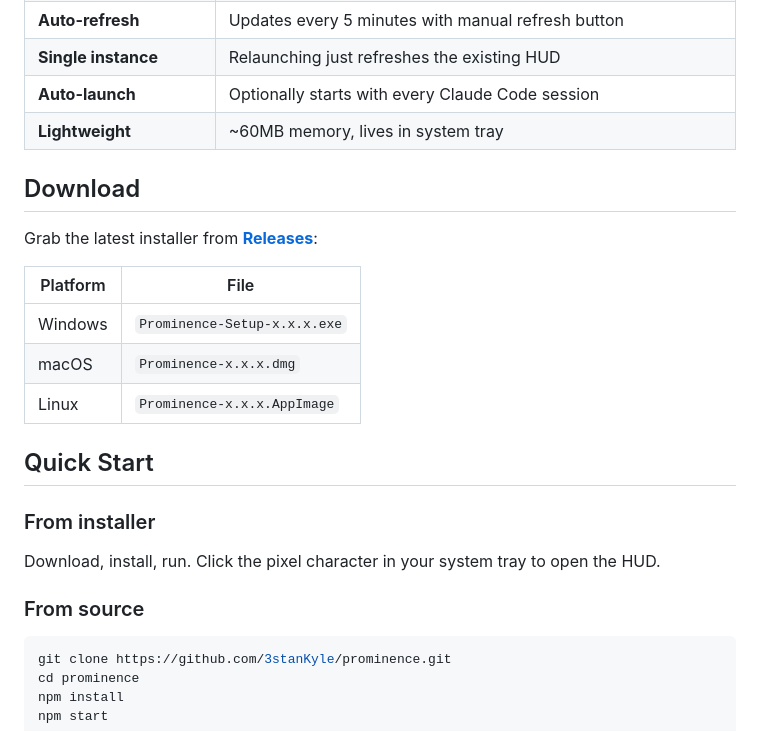
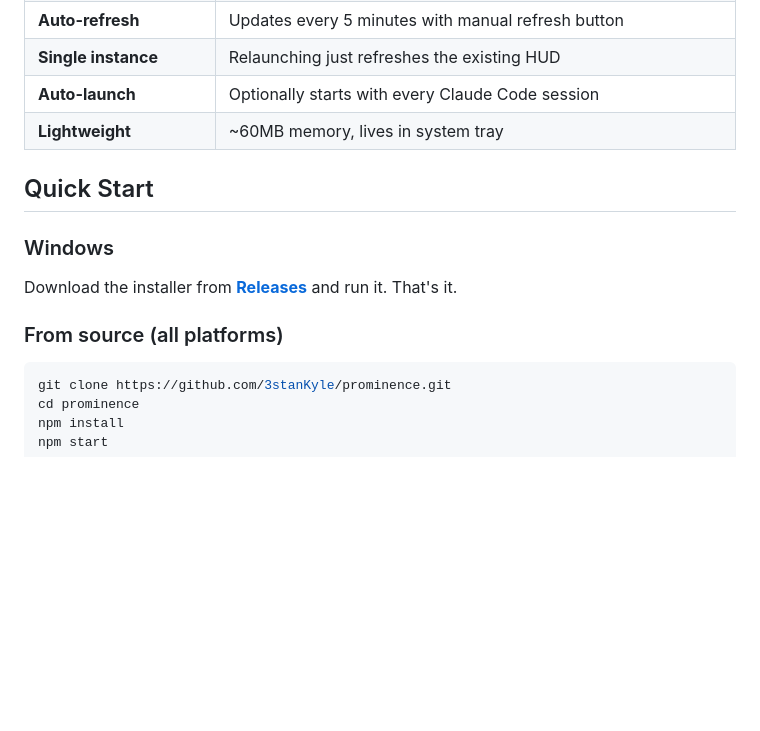
Before and after one commit to 3stanKyle/prominence, a Markdown page: README.md, the part around the change. Rendered like a GitHub page; blank space fills up the shorter version.

Commit message:
docs: update README download section to match actual releases
Co-Authored-By: Claude Opus 4.6 <noreply@anthropic.com>

````diff
--- a/README.md
+++ b/README.md
@@ -40,23 +40,13 @@ If you use Claude Code daily, you've probably hit a usage limit without warning.
 | **Auto-launch** | Optionally starts with every Claude Code session |
 | **Lightweight** | ~60MB memory, lives in system tray |
 
-## Download
-
-Grab the latest installer from [**Releases**](https://github.com/3stanKyle/prominence/releases):
-
-| Platform | File |
-|----------|------|
-| Windows  | `Prominence-Setup-x.x.x.exe` |
-| macOS    | `Prominence-x.x.x.dmg` |
-| Linux    | `Prominence-x.x.x.AppImage` |
-
 ## Quick Start
 
-### From installer
+### Windows
 
-Download, install, run. Click the pixel character in your system tray to open the HUD.
+Download the installer from [**Releases**](https://github.com/3stanKyle/prominence/releases) and run it. That's it.
 
-### From source
+### From source (all platforms)
 
 ```bash
 git clone https://github.com/3stanKyle/prominence.git
````
